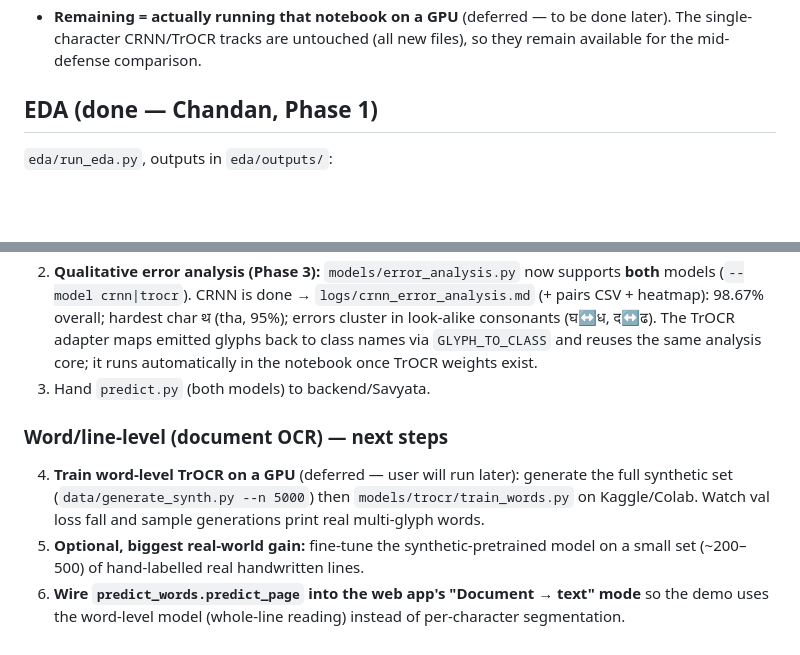
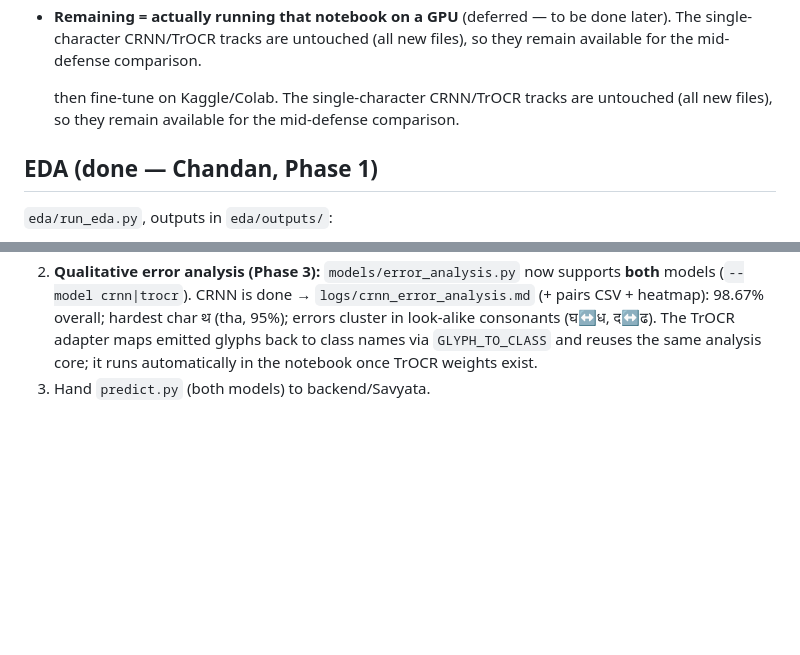
Before and after one commit to Sanskriti-poudel/Devnagari_Handwriting_Recognition, a Markdown page: summary.md, 2 parts joined by grey strips. GitHub-like rendering; blank space fills up the shorter version.

```diff
--- a/summary.md
+++ b/summary.md
@@ -135,6 +135,9 @@ random valid syllables; training target is **Kaggle/Colab GPU**.
   single-character CRNN/TrOCR tracks are untouched (all new files), so they remain available for
   the mid-defense comparison.
 
+  then fine-tune on Kaggle/Colab. The single-character CRNN/TrOCR tracks are untouched (all
+  new files), so they remain available for the mid-defense comparison.
+
 ## EDA (done — Chandan, Phase 1)
 `eda/run_eda.py`, outputs in `eda/outputs/`:
 - `eda_summary.md`, `class_counts.csv`, `class_distribution.png`,
@@ -184,12 +187,3 @@ TrOCR evaluator. Re-run once TrOCR weights exist to fill the table + plots.
    The TrOCR adapter maps emitted glyphs back to class names via `GLYPH_TO_CLASS` and reuses the same
    analysis core; it runs automatically in the notebook once TrOCR weights exist.
 3. Hand `predict.py` (both models) to backend/Savyata.
-
-### Word/line-level (document OCR) — next steps
-4. **Train word-level TrOCR on a GPU** (deferred — user will run later): generate the full
-   synthetic set (`data/generate_synth.py --n 5000`) then `models/trocr/train_words.py` on
-   Kaggle/Colab. Watch val loss fall and sample generations print real multi-glyph words.
-5. **Optional, biggest real-world gain:** fine-tune the synthetic-pretrained model on a small
-   set (~200–500) of hand-labelled real handwritten lines.
-6. **Wire `predict_words.predict_page` into the web app's "Document → text" mode** so the demo
-   uses the word-level model (whole-line reading) instead of per-character segmentation.
```
